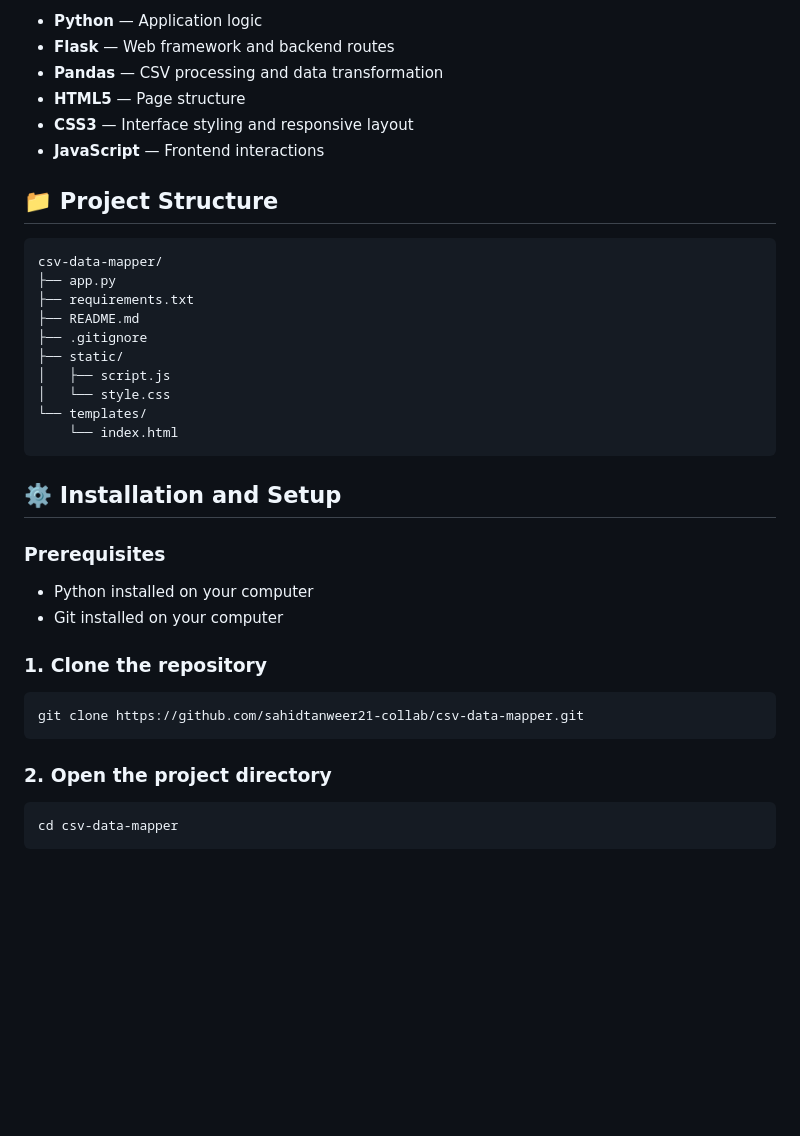
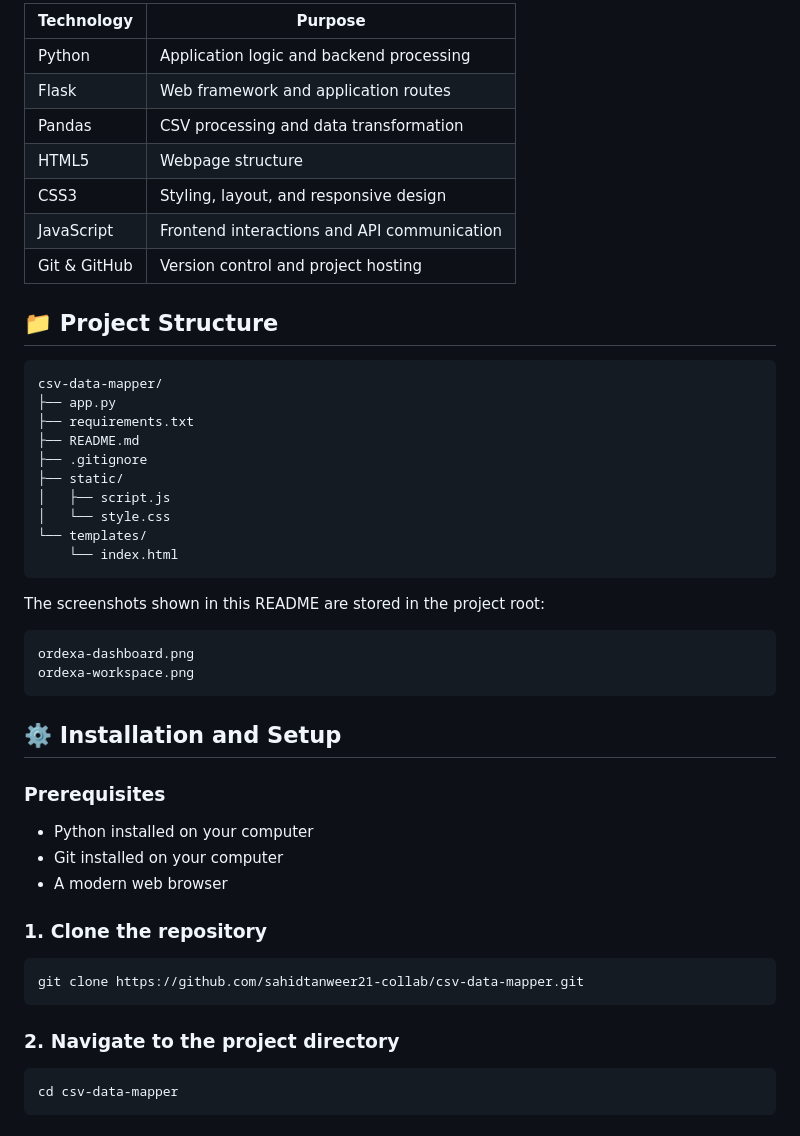
Before and after one commit to sahidtanweer21-collab/csv-data-mapper, a Markdown page: README.md, the part around the change printed below. GitHub-like rendering; blank space fills up the shorter version.

````diff
--- a/README.md
+++ b/README.md
@@ -20,10 +34,13 @@ ORDEXA is a Python-based web application designed to make CSV data inspection an
 
-- **Python** — Application logic
-- **Flask** — Web framework and backend routes
-- **Pandas** — CSV processing and data transformation
-- **HTML5** — Page structure
-- **CSS3** — Interface styling and responsive layout
-- **JavaScript** — Frontend interactions
+| Technology | Purpose |
+|---|---|
+| Python | Application logic and backend processing |
+| Flask | Web framework and application routes |
+| Pandas | CSV processing and data transformation |
+| HTML5 | Webpage structure |
+| CSS3 | Styling, layout, and responsive design |
+| JavaScript | Frontend interactions and API communication |
+| Git & GitHub | Version control and project hosting |
 
 ## 📁 Project Structure
 
@@ -40,12 +57,20 @@ csv-data-mapper/
     └── index.html
 ```
 
+The screenshots shown in this README are stored in the project root:
+
+```text
+ordexa-dashboard.png
+ordexa-workspace.png
+```
+
 ## ⚙️ Installation and Setup
 
 ### Prerequisites
 
 - Python installed on your computer
 - Git installed on your computer
+- A modern web browser
 
 ### 1. Clone the repository
 
@@ -53,7 +78,7 @@ csv-data-mapper/
 git clone https://github.com/sahidtanweer21-collab/csv-data-mapper.git
 ```
 
-### 2. Open the project directory
+### 2. Navigate to the project directory
 
 ```bash
 cd csv-data-mapper
````
Also changed, not shown: other parts of README.md (+61 -25 lines), ordexa-dashboard.png (added), ordexa-workspace.png (added).
